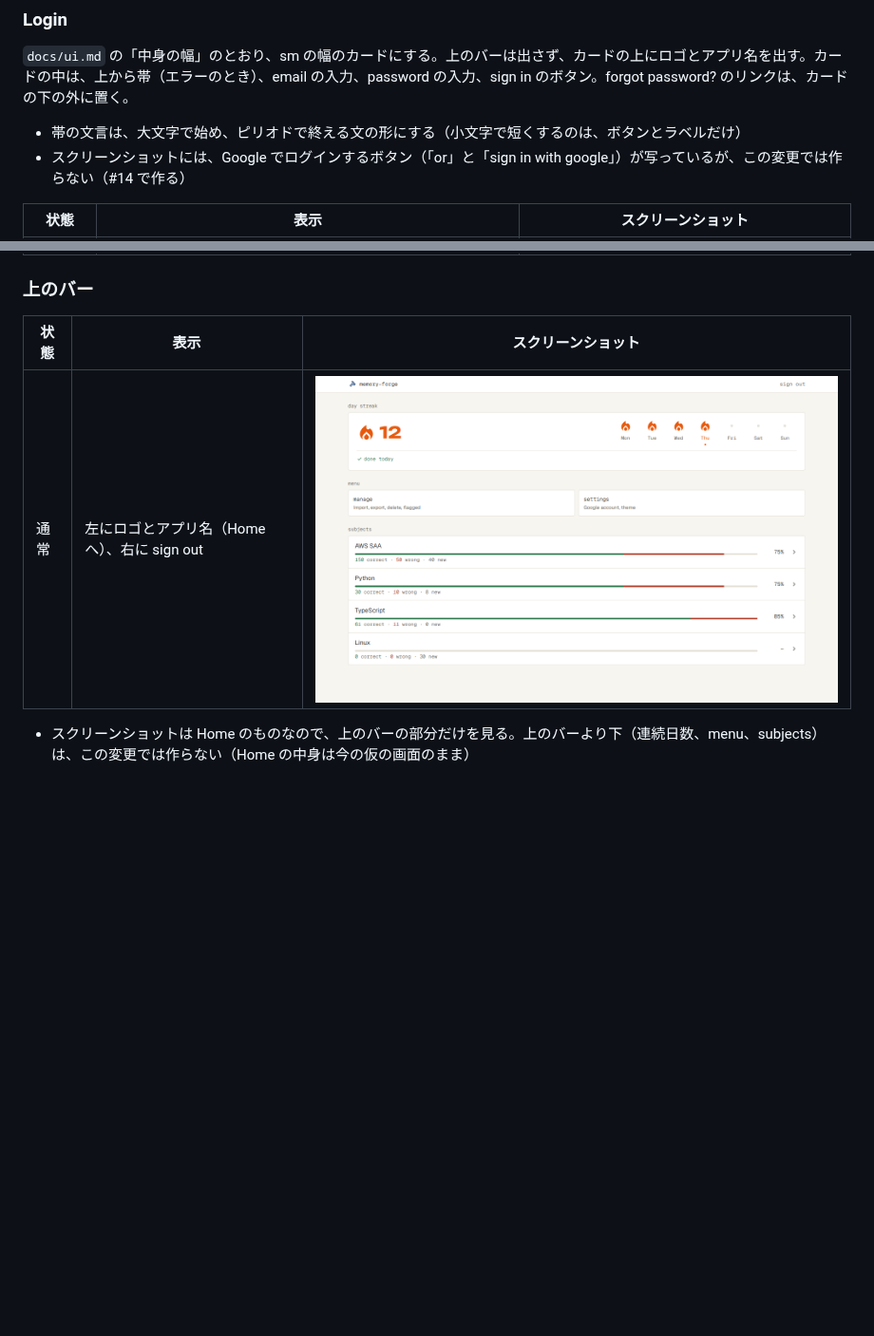
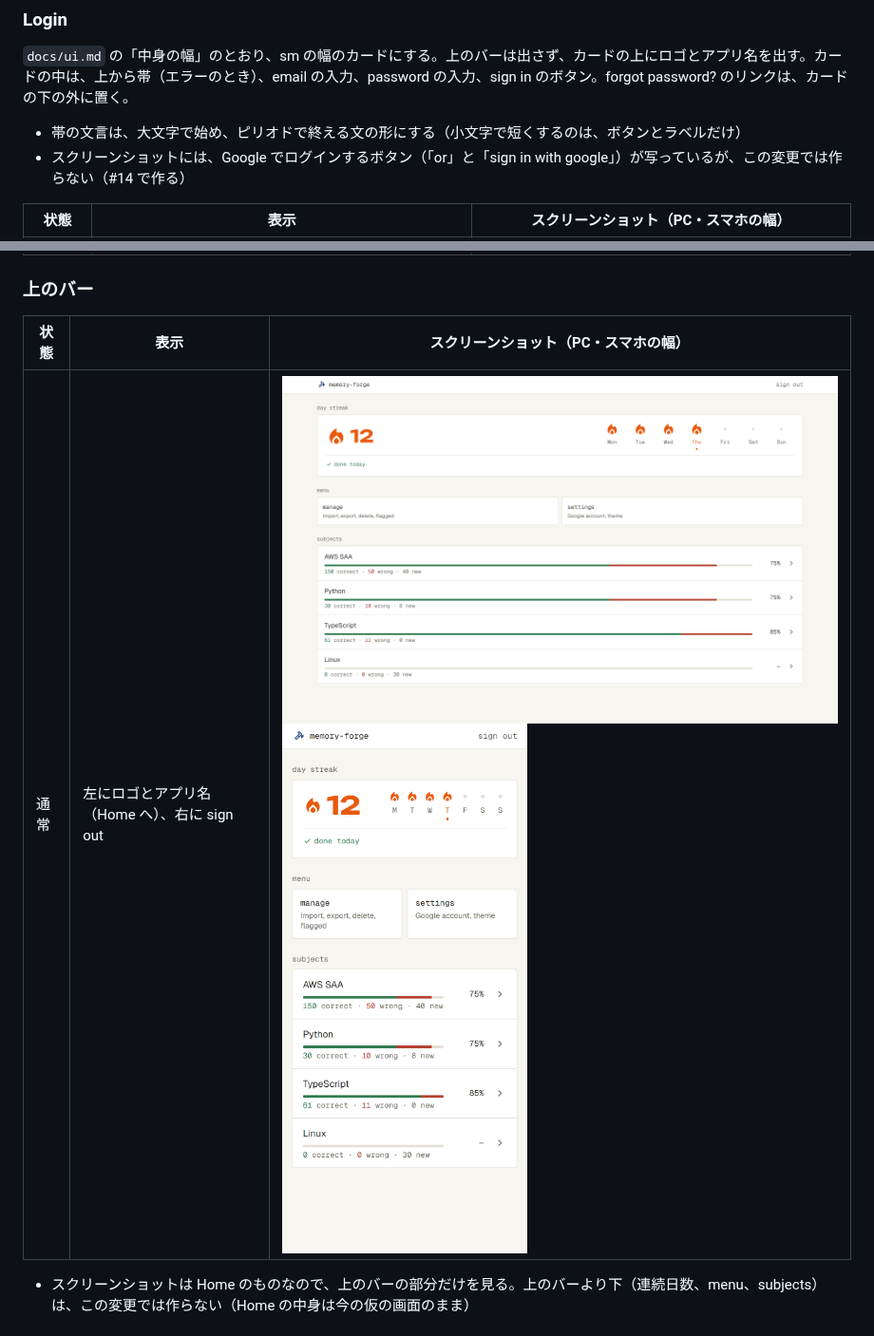
Before and after one commit to tsubokura14/memory-forge, a Markdown page: docs/changes/2026-10-12-add-sign-in.md, 2 parts joined by grey strips. Shown at 95% size. Rendered like a GitHub page; pictures changed too: docs/changes/2026-10-12-add-sign-in/home-default-mobile.png (added); blank space fills up the shorter version.

Commit message:
ログインできるの仕様に、スマホの幅のスクリーンショットを足す
Refs #3

Co-Authored-By: Claude Opus 5.5 <noreply@anthropic.com>

```diff
--- a/docs/changes/2026-10-12-add-sign-in.md
+++ b/docs/changes/2026-10-12-add-sign-in.md
@@ -42,5 +42,5 @@ PC とスマホで同じ問題と記録を使い、公開しても他人に問
 - 帯の文言は、大文字で始め、ピリオドで終える文の形にする（小文字で短くするのは、ボタンとラベルだけ）
 - スクリーンショットには、Google でログインするボタン（「or」と「sign in with google」）が写っているが、この変更では作らない（#14 で作る）
 
-| 状態 | 表示 | スクリーンショット |
+| 状態 | 表示 | スクリーンショット（PC・スマホの幅） |
 | --- | --- | --- |
@@ -52,9 +52,9 @@ PC とスマホで同じ問題と記録を使い、公開しても他人に問
 
 ### 上のバー
 
-| 状態 | 表示 | スクリーンショット |
+| 状態 | 表示 | スクリーンショット（PC・スマホの幅） |
 | --- | --- | --- |
-| 通常 | 左にロゴとアプリ名（Home へ）、右に sign out | ![](2026-10-12-add-sign-in/home-default.png) |
+| 通常 | 左にロゴとアプリ名（Home へ）、右に sign out | ![](2026-10-12-add-sign-in/home-default.png) ![](2026-10-12-add-sign-in/home-default-mobile.png) |
 
 - スクリーンショットは Home のものなので、上のバーの部分だけを見る。上のバーより下（連続日数、menu、subjects）は、この変更では作らない（Home の中身は今の仮の画面のまま）
 
```
Also changed, not shown: other parts of docs/changes/2026-10-12-add-sign-in.md (+3 -3 lines), docs/changes/2026-10-12-add-sign-in/login-default-mobile.png (added), docs/changes/2026-10-12-add-sign-in/login-error-mobile.png (added), docs/changes/2026-10-12-add-sign-in/login-loading-mobile.png (added).
